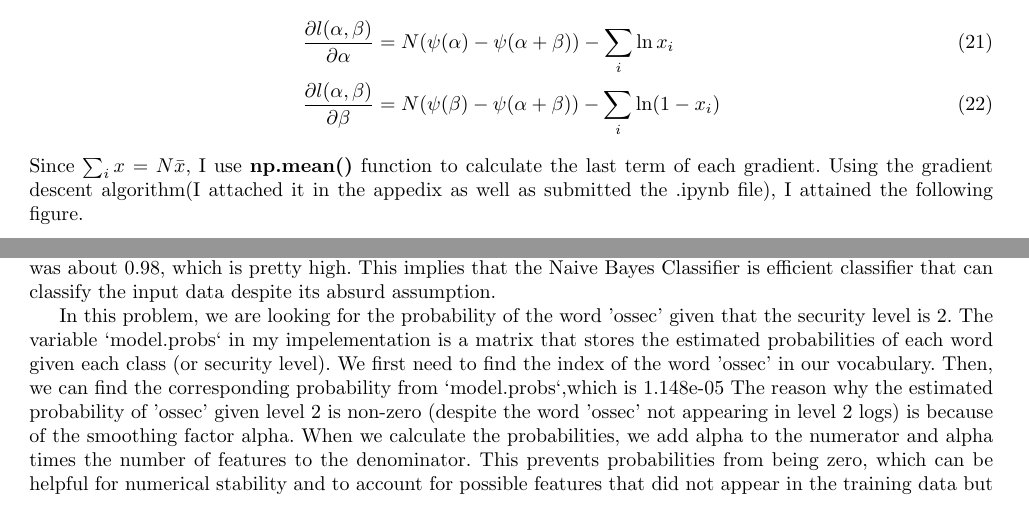
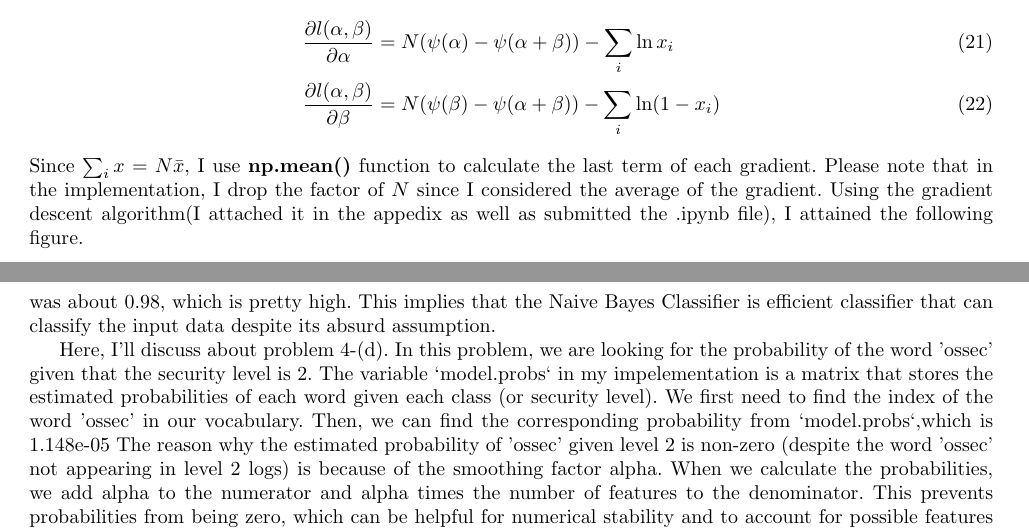
Before and after one commit to hoontree/MLDL1, a LaTeX problem sheet (hw1/report.tex): two parts of pages 3 and 4 of 7 before the commit and two parts of pages 3 and 5 of 7 after it, joined at a grey line, cut so that both start at the same text, the shorter picture padded with empty space. Compiled offline with pdfLaTeX.

Commit message:
final submission

```diff
--- a/hw1/report.tex
+++ b/hw1/report.tex
@@ -163,9 +163,9 @@ Then, taking a derivative with respect to $\alpha, \beta$, I computed the gradie
     {\partial l(\alpha, \beta)\over \partial \alpha} &= N (\psi(\alpha) - \psi(\alpha + \beta)) - \sum_i \ln x_i \\
     {\partial l(\alpha, \beta)\over \partial \beta} &= N (\psi(\beta) - \psi(\alpha + \beta)) - \sum_i \ln (1-x_i)
 \end{align}
-Since $\sum_i x  = N\bar{x}$, I use \textbf{np.mean()} function to calculate the last term of each gradient.
+Since $\sum_i x  = N\bar{x}$, I use \textbf{np.mean()} function to calculate the last term of each gradient. Please note that in the implementation, I drop the factor of $N$ since I considered the average of the gradient.
 Using the gradient descent algorithm(I attached it in the appedix as well as submitted the .ipynb file), I attained the following figure.
-
+\clearpage
 \begin{figure}[!h]
     \begin{center}
         \includegraphics[scale = 0.5]{"fig/fig1.png"}
@@ -204,7 +204,7 @@ Note that I made the input $X$ as a matrix(not a sparse matrix as the skeleton c
 One would be able to find that I reduce at least one summation, which corresponsds to a single for-loop, by using matrix multiplication in \textbf{fit(), predict()} function.
 The test accuracy of my algorithm was about 0.98, which is pretty high. This implies that the Naive Bayes Classifier is efficient classifier that can classify the input data despite its absurd assumption.
 
-
+Here, I'll discuss about problem 4-(d).
 In this problem, we are looking for the probability of the word 'ossec' given that the security level is 2. The variable `model.probs` in my impelementation is a matrix that stores the estimated probabilities of each word given each class (or security level).
 We first need to find the index of the word 'ossec' in our vocabulary. Then, we can find the corresponding probability from `model.probs`,which is 1.148e-05
 The reason why the estimated probability of 'ossec' given level 2 is non-zero (despite the word 'ossec' not appearing in level 2 logs) is because of the smoothing factor alpha.
```
Also changed, not shown: hw1/fig/fig1.png, hw1/fig/fig2.png, hw1/report.pdf, hw1/report.tex (6 more changed lines), 6 other files.
